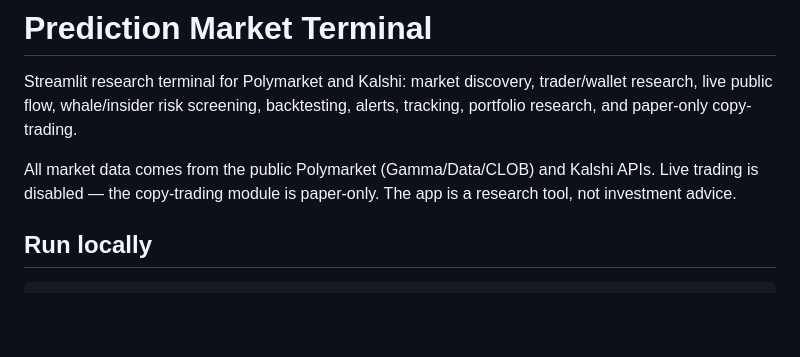
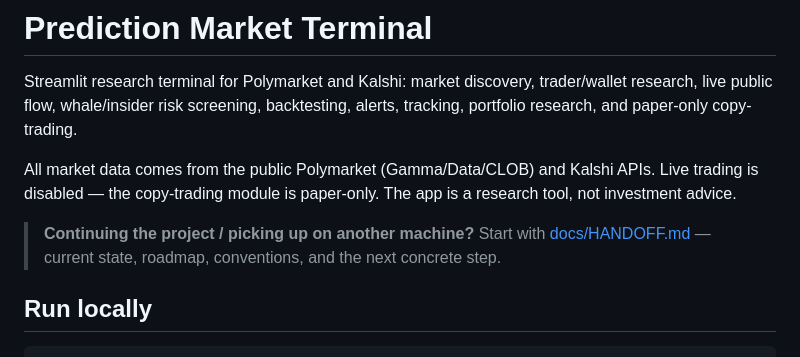
Before and after one commit to Pablozh123/prediction-market-terminal, a Markdown page: README.md, the part around the change. Drawn GitHub-style; blank space fills up the shorter version.

```diff
--- a/README.md
+++ b/README.md
@@ -3,6 +3,8 @@
 Streamlit research terminal for Polymarket and Kalshi: market discovery, trader/wallet research, live public flow, whale/insider risk screening, backtesting, alerts, tracking, portfolio research, and paper-only copy-trading.
 
 All market data comes from the public Polymarket (Gamma/Data/CLOB) and Kalshi APIs. Live trading is disabled — the copy-trading module is paper-only. The app is a research tool, not investment advice.
+
+> **Continuing the project / picking up on another machine?** Start with [docs/HANDOFF.md](docs/HANDOFF.md) — current state, roadmap, conventions, and the next concrete step.
 
 ## Run locally
 
```
Also changed, not shown: docs/HANDOFF.md (added, +114 -0 lines).
